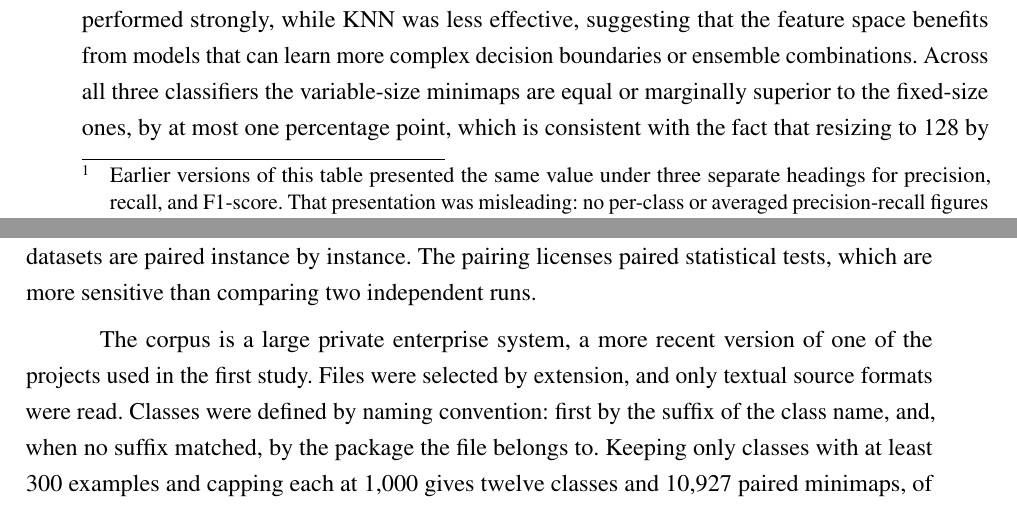
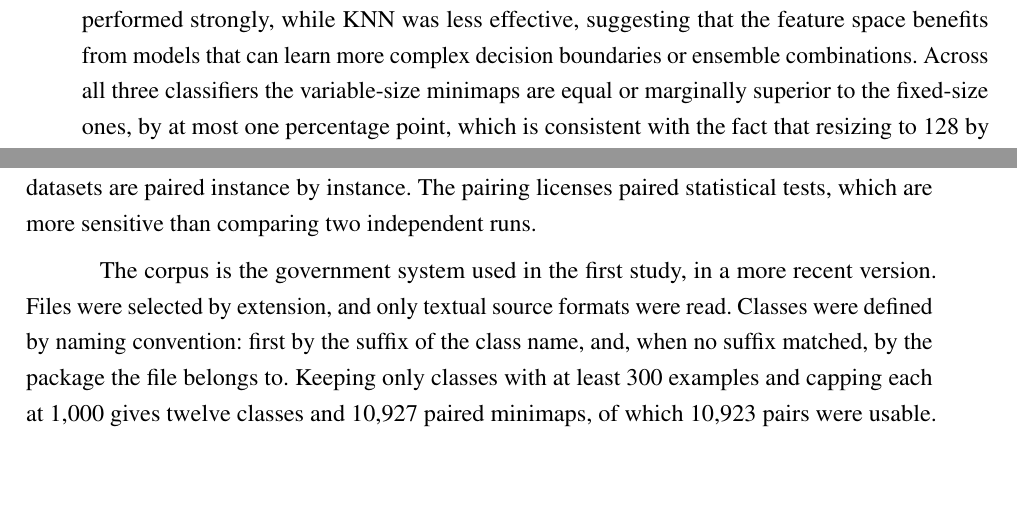
Before and after one commit to munifgebara/QualificacaoMunifDoutorado2026, a LaTeX thesis (main.tex, which reads capitulos/5-preliminary_results.tex): two parts of pages 73 and 80 of 114, joined at a grey line, cut so that both start at the same text, the shorter picture padded with empty space. Compiled offline with pdfLaTeX.

Commit message:
Fecha itens restantes do parecer: A2, M1 e M2
- A2: corrige a descricao do corpus do Estudo 3 nos caps. 5, 7 e 8 - a
  ablacao pareada usou o sistema governamental do Estudo 1 (em versao mais
  recente), nao um sistema industrial/empresarial como o texto afirmava
- M1: reformula a nota de rodape da tabela do Estudo 1 para tratar do fato
  (acuracia como unica metrica computada) sem mencionar versoes anteriores
  do proprio documento
- M2: troca private software projects por proprietary systems na descricao
  do corpus do Estudo 1, ja que um dos sistemas e governamental

Decisoes registradas: M3 (artefato da entropia) fica para a replicacao da
Atividade A2; B3 (datas de deposito 15/08 e defesa 15/09/2026) confirmadas;
B4 verificado visualmente - dedicatoria, epigrafe e resumos com alinhamento
correto apos o hook que corrige o centering da classe.

Co-Authored-By: Claude Fable 5 <noreply@anthropic.com>

```diff
--- a/capitulos/5-preliminary_results.tex
+++ b/capitulos/5-preliminary_results.tex
@@ -173,10 +173,3 @@ anticipates the confusion observed between them in the results below.
 Table~\ref{tab:study1-results} summarizes the main performance results reported
 for the three traditional classifiers. The published study reports a single
 figure of merit, overall accuracy on the test partition, and the table therefore
-reports that quantity alone.\footnote{Earlier versions of this table presented
-the same value under three separate headings for precision, recall, and
-F1-score. That presentation was misleading: no per-class or averaged
-precision-recall figures were computed for this experiment. Producing them, from
-the per-class classification reports that the pipeline already generates, is
-part of the consolidation work described in
-Chapter~\ref{chapter:research-plan}.} The values should be interpreted as
@@ -500,8 +498,8 @@ two datasets are paired instance by instance. The pairing licenses paired
 statistical tests, which are more sensitive than comparing two independent
 runs.
 
-The corpus is a large private enterprise system, a more recent version of one of
-the projects used in the first study. Files were selected by extension, and only
+The corpus is the government system used in the first study, in a more recent
+version. Files were selected by extension, and only
 textual source formats were read. Classes were defined by naming convention:
 first by the suffix of the class name, and, when no suffix matched, by the
 package the file belongs to. Keeping only classes with at least 300 examples and
```
Also changed, not shown: capitulos/7-research_plan.tex (+1 -1 lines), capitulos/8-final_remarks.tex (+3 -3 lines), capitulos/5-preliminary_results.tex (7 more changed lines).
